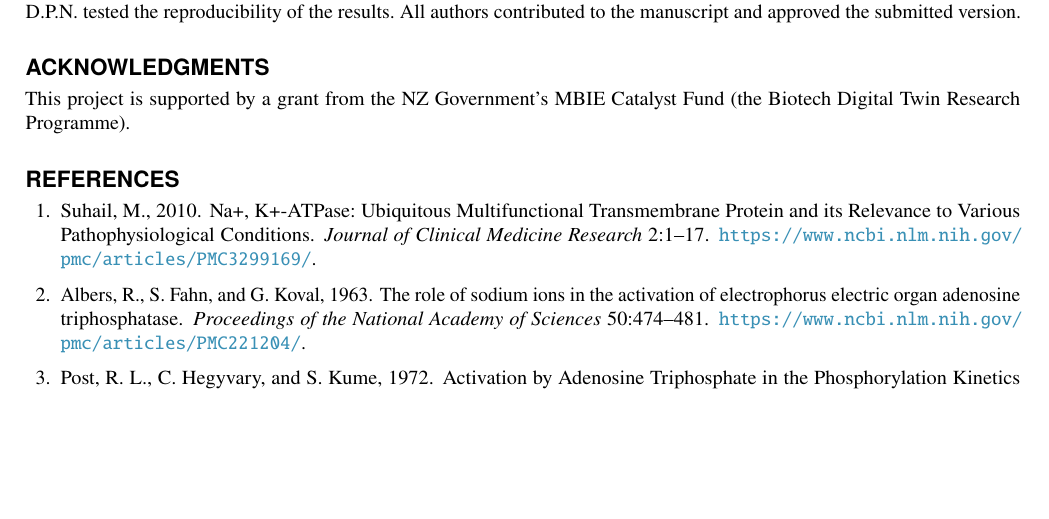
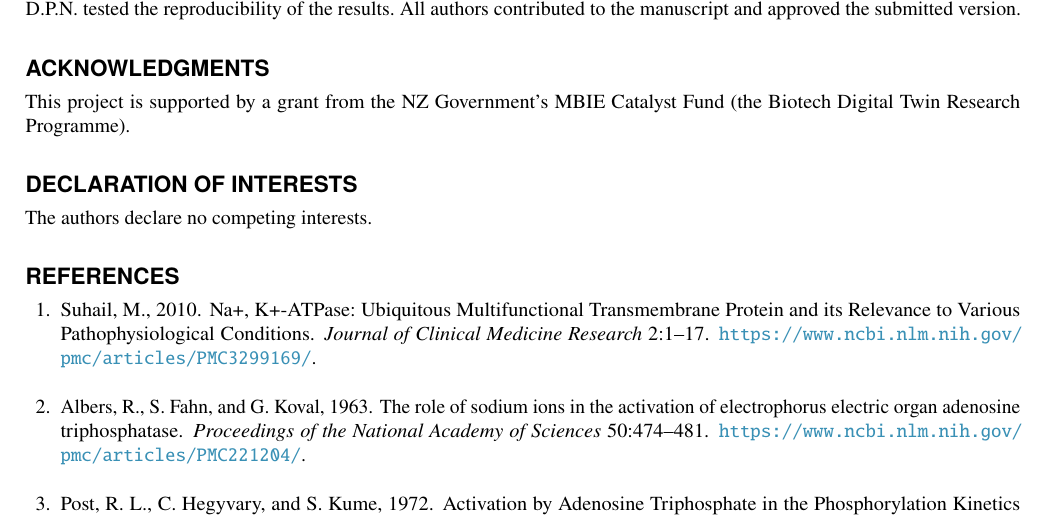
Before and after one commit to WeiweiAi/NKE_BJ, a LaTeX paper (main.tex): part of page 16 of 20 before the commit and part of page 16 of 21 after it, cut so that both start at the same text, the shorter picture padded with empty space. Compiled offline with pdfLaTeX.

Commit message:
Add declaration of interest

```diff
--- a/main.tex
+++ b/main.tex
@@ -641,6 +641,10 @@ W.A., M.P., P.J.H. and D.P.N. conceptualized and designed the research. W.A. imp
 
 This project is supported by a grant from the NZ Government’s MBIE Catalyst Fund (the Biotech Digital Twin Research Programme).
 
+\section*{Declaration of Interests}
+
+The authors declare no competing interests.
+
 % Uncomment if using bibtex (default)
 \bibliography{sample}
 
```
